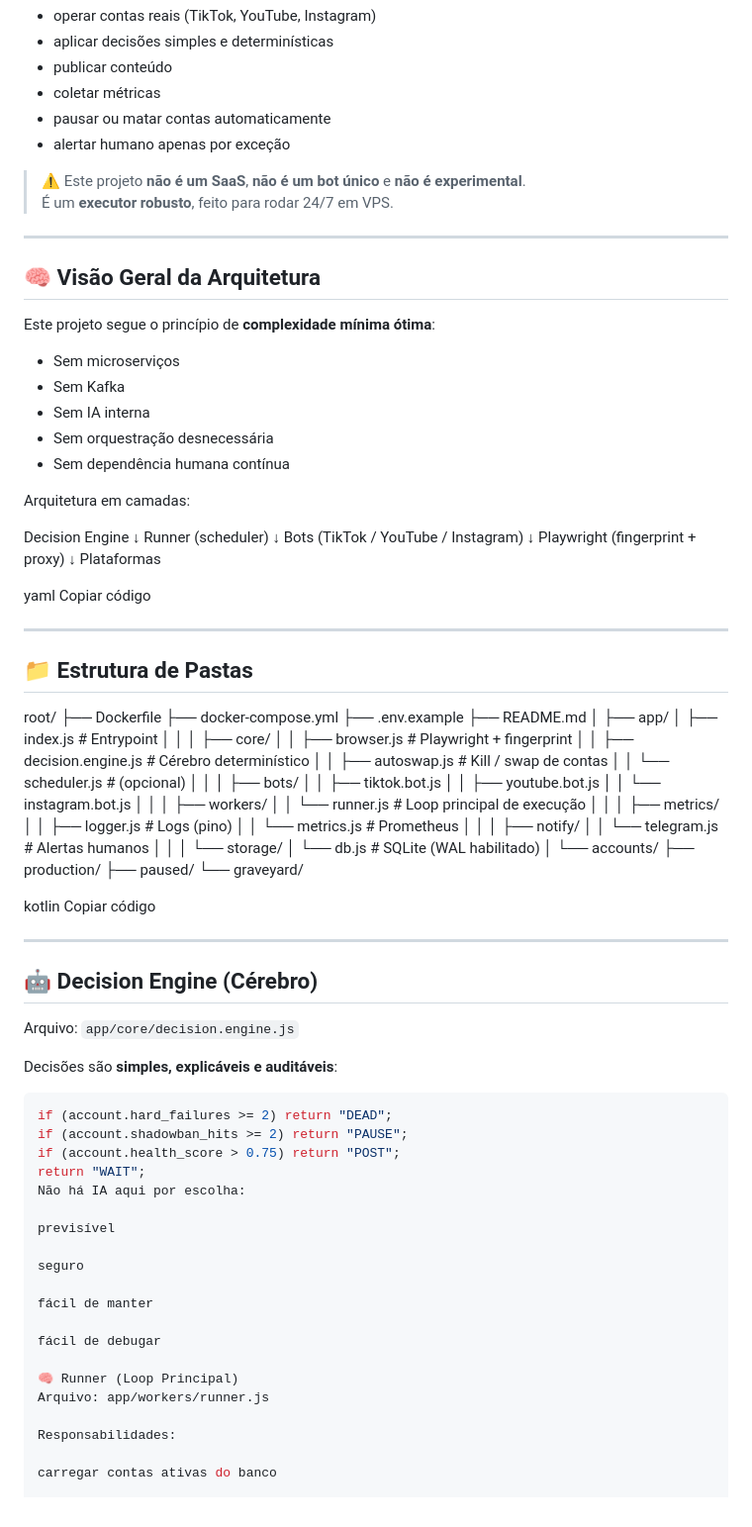
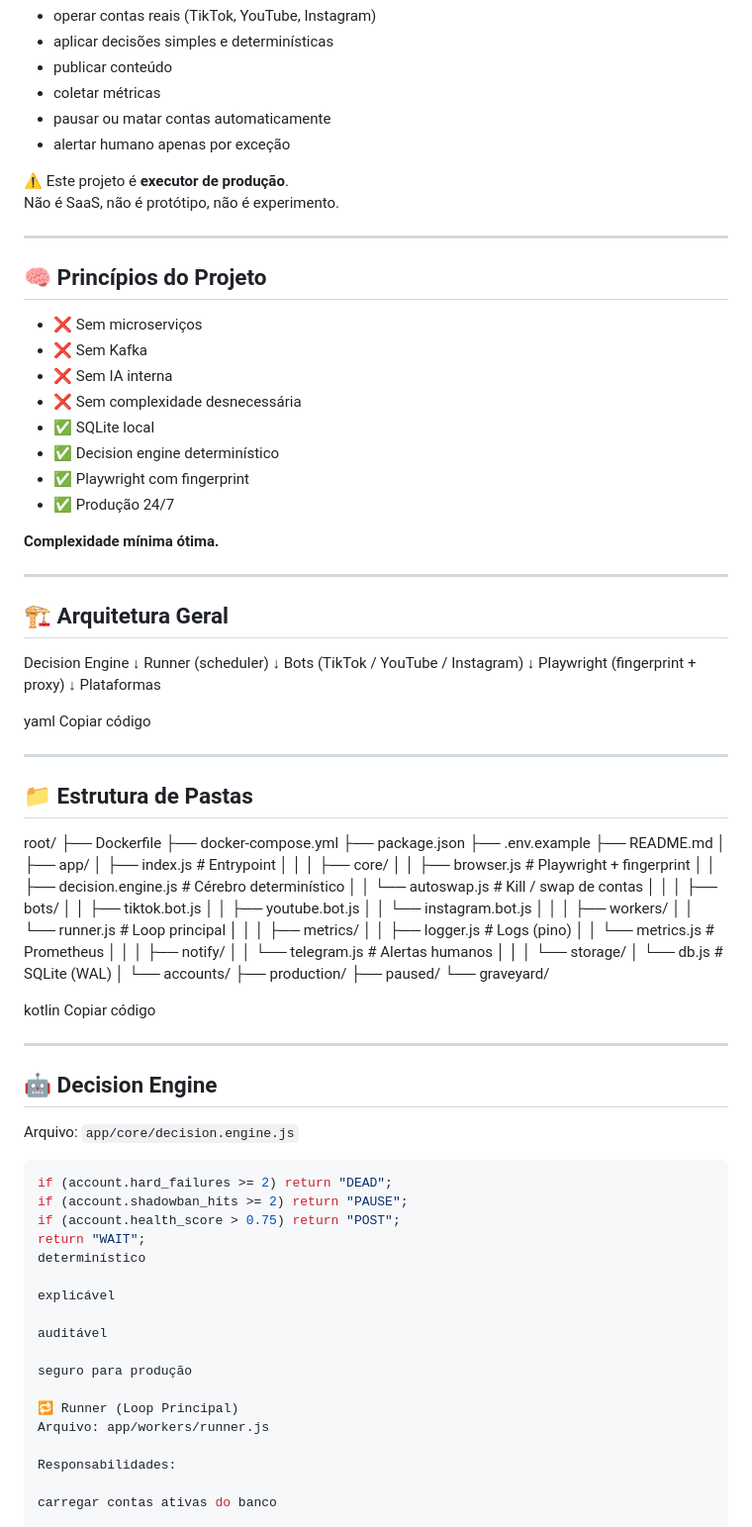
Before and after one commit to Fbarboza2024/fbim-tech, a Markdown page: README.md, the part around one of its changes. Shown at 99% size. GitHub-like rendering.

````diff
--- a/README.md
+++ b/README.md
@@ -10,22 +10,27 @@ Ele é responsável por:
 - pausar ou matar contas automaticamente
 - alertar humano apenas por exceção
 
-> ⚠️ Este projeto **não é um SaaS**, **não é um bot único** e **não é experimental**.
-> É um **executor robusto**, feito para rodar 24/7 em VPS.
+⚠️ Este projeto é **executor de produção**.
+Não é SaaS, não é protótipo, não é experimento.
 
 ---
 
-## 🧠 Visão Geral da Arquitetura
+## 🧠 Princípios do Projeto
 
-Este projeto segue o princípio de **complexidade mínima ótima**:
+- ❌ Sem microserviços
+- ❌ Sem Kafka
+- ❌ Sem IA interna
+- ❌ Sem complexidade desnecessária
+- ✅ SQLite local
+- ✅ Decision engine determinístico
+- ✅ Playwright com fingerprint
+- ✅ Produção 24/7
 
-- Sem microserviços
-- Sem Kafka
-- Sem IA interna
-- Sem orquestração desnecessária
-- Sem dependência humana contínua
+**Complexidade mínima ótima.**
 
-Arquitetura em camadas:
+---
+
+## 🏗️ Arquitetura Geral
 
 Decision Engine
 ↓
@@ -47,6 +52,7 @@ Copiar código
 root/
 ├── Dockerfile
 ├── docker-compose.yml
+├── package.json
 ├── .env.example
 ├── README.md
 │
@@ -56,8 +62,7 @@ root/
 │ ├── core/
 │ │ ├── browser.js # Playwright + fingerprint
 │ │ ├── decision.engine.js # Cérebro determinístico
-│ │ ├── autoswap.js # Kill / swap de contas
-│ │ └── scheduler.js # (opcional)
+│ │ └── autoswap.js # Kill / swap de contas
 │ │
 │ ├── bots/
 │ │ ├── tiktok.bot.js
@@ -65,7 +70,7 @@ root/
 │ │ └── instagram.bot.js
 │ │
 │ ├── workers/
-│ │ └── runner.js # Loop principal de execução
+│ │ └── runner.js # Loop principal
 │ │
 │ ├── metrics/
 │ │ ├── logger.js # Logs (pino)
@@ -75,7 +80,7 @@ root/
 │ │ └── telegram.js # Alertas humanos
 │ │
 │ └── storage/
-│ └── db.js # SQLite (WAL habilitado)
+│ └── db.js # SQLite (WAL)
 │
 └── accounts/
 ├── production/
@@ -87,28 +92,24 @@ Copiar código
 
 ---
 
-## 🤖 Decision Engine (Cérebro)
+## 🤖 Decision Engine
 
 Arquivo: `app/core/decision.engine.js`
-
-Decisões são **simples, explicáveis e auditáveis**:
 
 ```js
 if (account.hard_failures >= 2) return "DEAD";
 if (account.shadowban_hits >= 2) return "PAUSE";
 if (account.health_score > 0.75) return "POST";
 return "WAIT";
-Não há IA aqui por escolha:
+determinístico
 
-previsível
+explicável
 
-seguro
+auditável
 
-fácil de manter
+seguro para produção
 
-fácil de debugar
-
-🧠 Runner (Loop Principal)
+🔁 Runner (Loop Principal)
 Arquivo: app/workers/runner.js
 
 Responsabilidades:
````
Also changed, not shown: other parts of README.md (+36 -60 lines).
